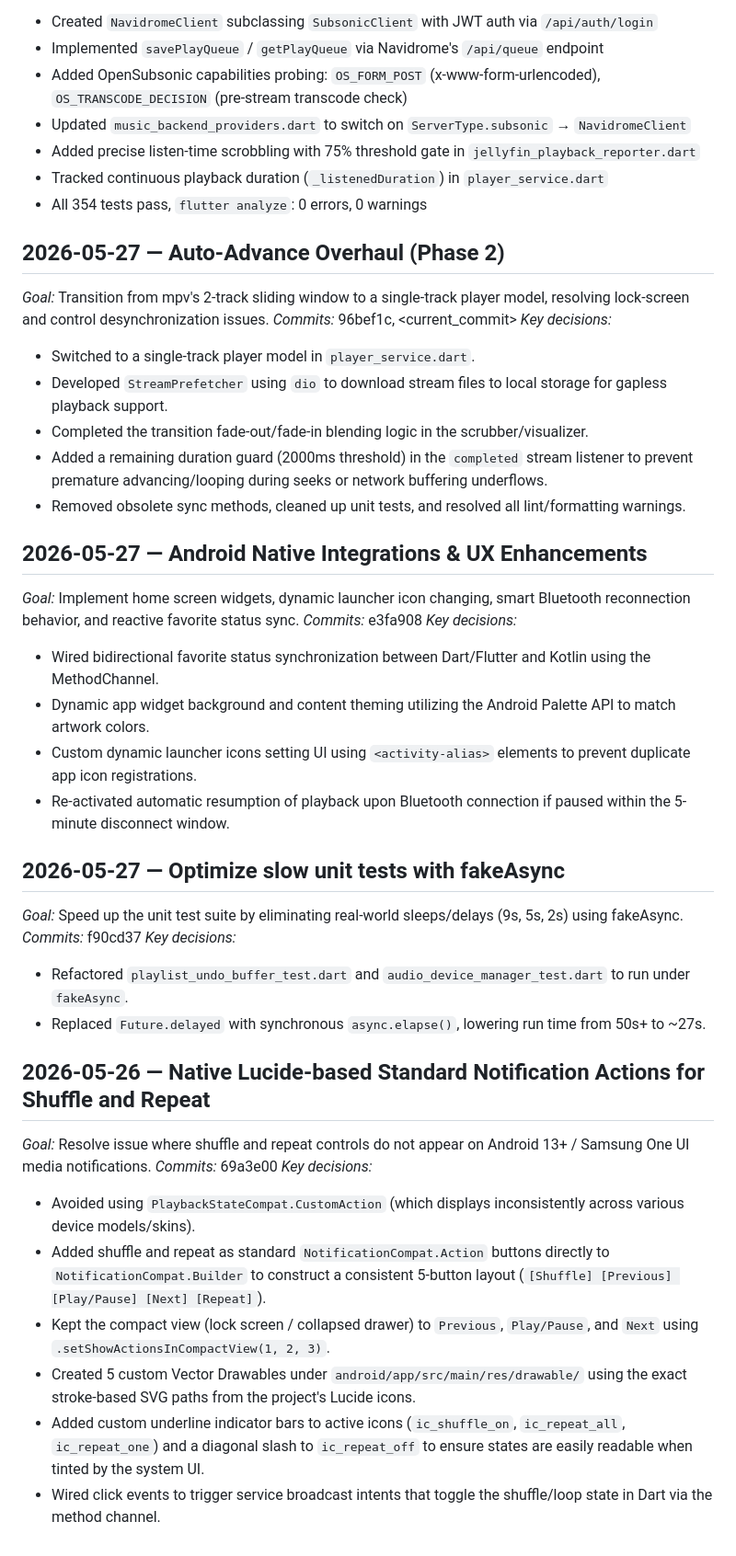
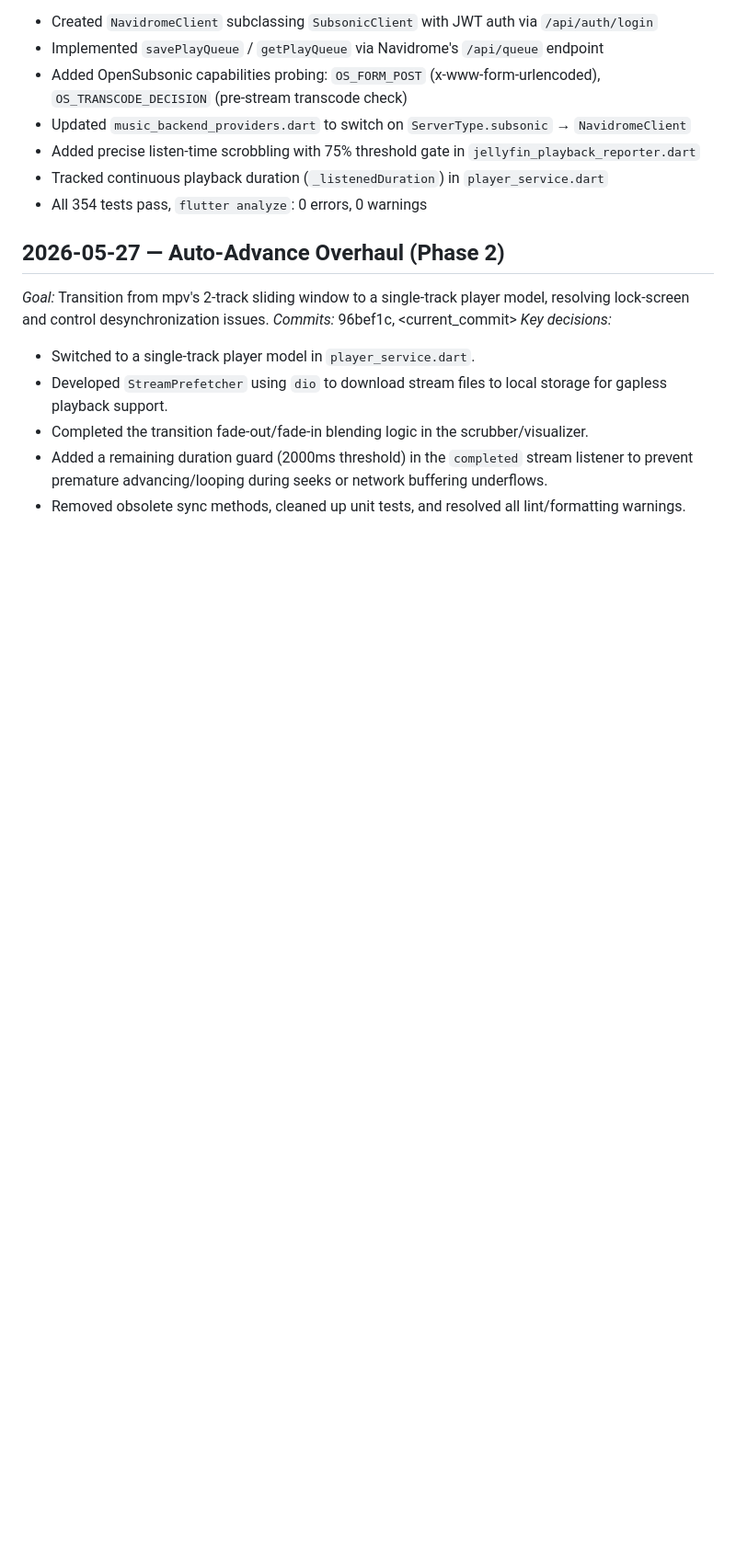
Before and after one commit to LanSynergy/mobile-app, a Markdown page: thoughts/workflow/CONTINUITY.md, the part around one of its changes. Shown at 92% size. GitHub-like rendering; blank space fills up the shorter version.

Commit message:
chore: prune CONTINUITY.md to 5 entries, archive older ones

```diff
--- a/thoughts/workflow/CONTINUITY.md
+++ b/thoughts/workflow/CONTINUITY.md
@@ -42,30 +46,3 @@
 - Completed the transition fade-out/fade-in blending logic in the scrubber/visualizer.
 - Added a remaining duration guard (2000ms threshold) in the `completed` stream listener to prevent premature advancing/looping during seeks or network buffering underflows.
 - Removed obsolete sync methods, cleaned up unit tests, and resolved all lint/formatting warnings.
-
-## 2026-05-27 — Android Native Integrations & UX Enhancements
-*Goal:* Implement home screen widgets, dynamic launcher icon changing, smart Bluetooth reconnection behavior, and reactive favorite status sync.
-*Commits:* e3fa908
-*Key decisions:*
-- Wired bidirectional favorite status synchronization between Dart/Flutter and Kotlin using the MethodChannel.
-- Dynamic app widget background and content theming utilizing the Android Palette API to match artwork colors.
-- Custom dynamic launcher icons setting UI using `<activity-alias>` elements to prevent duplicate app icon registrations.
-- Re-activated automatic resumption of playback upon Bluetooth connection if paused within the 5-minute disconnect window.
-
-## 2026-05-27 — Optimize slow unit tests with fakeAsync
-*Goal:* Speed up the unit test suite by eliminating real-world sleeps/delays (9s, 5s, 2s) using fakeAsync.
-*Commits:* f90cd37
-*Key decisions:*
-- Refactored `playlist_undo_buffer_test.dart` and `audio_device_manager_test.dart` to run under `fakeAsync`.
-- Replaced `Future.delayed` with synchronous `async.elapse()`, lowering run time from 50s+ to ~27s.
-
-## 2026-05-26 — Native Lucide-based Standard Notification Actions for Shuffle and Repeat
-*Goal:* Resolve issue where shuffle and repeat controls do not appear on Android 13+ / Samsung One UI media notifications.
-*Commits:* 69a3e00
-*Key decisions:*
-- Avoided using `PlaybackStateCompat.CustomAction` (which displays inconsistently across various device models/skins).
-- Added shuffle and repeat as standard `NotificationCompat.Action` buttons directly to `NotificationCompat.Builder` to construct a consistent 5-button layout (`[Shuffle] [Previous] [Play/Pause] [Next] [Repeat]`).
-- Kept the compact view (lock screen / collapsed drawer) to `Previous`, `Play/Pause`, and `Next` using `.setShowActionsInCompactView(1, 2, 3)`.
-- Created 5 custom Vector Drawables under `android/app/src/main/res/drawable/` using the exact stroke-based SVG paths from the project's Lucide icons.
-- Added custom underline indicator bars to active icons (`ic_shuffle_on`, `ic_repeat_all`, `ic_repeat_one`) and a diagonal slash to `ic_repeat_off` to ensure states are easily readable when tinted by the system UI.
-- Wired click events to trigger service broadcast intents that toggle the shuffle/loop state in Dart via the method channel.
```
Also changed, not shown: other parts of thoughts/workflow/CONTINUITY.md (+4 -0 lines).
